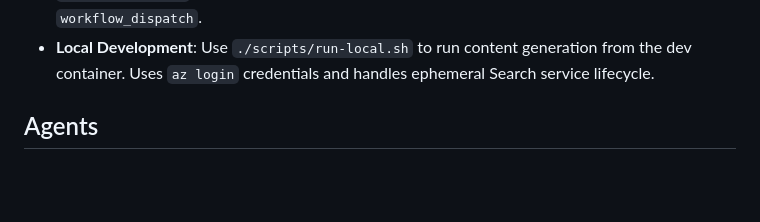
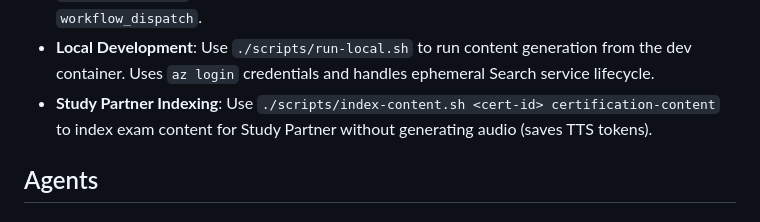
Before and after one commit to matthansen0/certaudio, a Markdown page: .github/agents.md, the part around the change. Drawn GitHub-style; blank space fills up the shorter version.

```diff
--- a/.github/agents.md
+++ b/.github/agents.md
@@ -30,6 +30,7 @@ This file defines specialized agents for the Azure AI Certification Audio Learni
 - **Auto-resolved endpoints**: Generate Content workflow no longer requires endpoint secrets; it resolves them at runtime via [scripts/get-endpoints.sh](../scripts/get-endpoints.sh), which picks the newest (or pinned) deployment suffix.
 - **Workflow triggers**: Deploy Infrastructure triggers on `infra/**`, `src/web/**`, `src/functions/**`, or workflow file changes. Content generation is manual via `workflow_dispatch`.
 - **Local Development**: Use `./scripts/run-local.sh` to run content generation from the dev container. Uses `az login` credentials and handles ephemeral Search service lifecycle.
+- **Study Partner Indexing**: Use `./scripts/index-content.sh <cert-id> certification-content` to index exam content for Study Partner without generating audio (saves TTS tokens).
 
 ## Agents
 
```
Also changed, not shown: README.md (+16 -0 lines), docs/HOW_IT_WORKS.md (+13 -0 lines).
